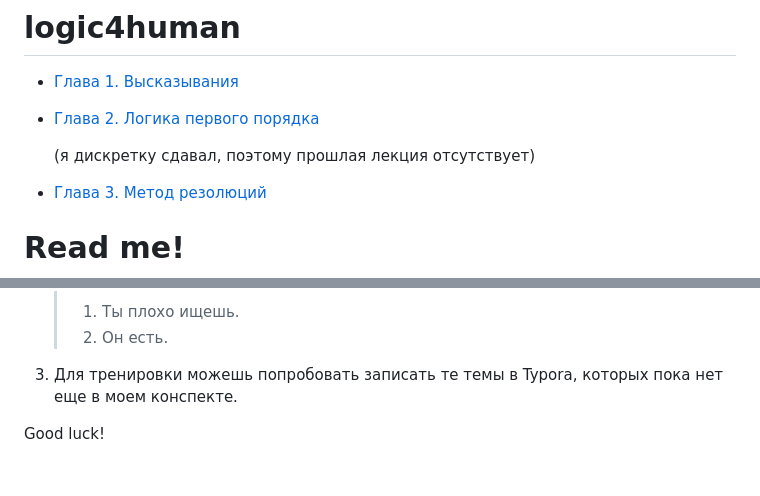
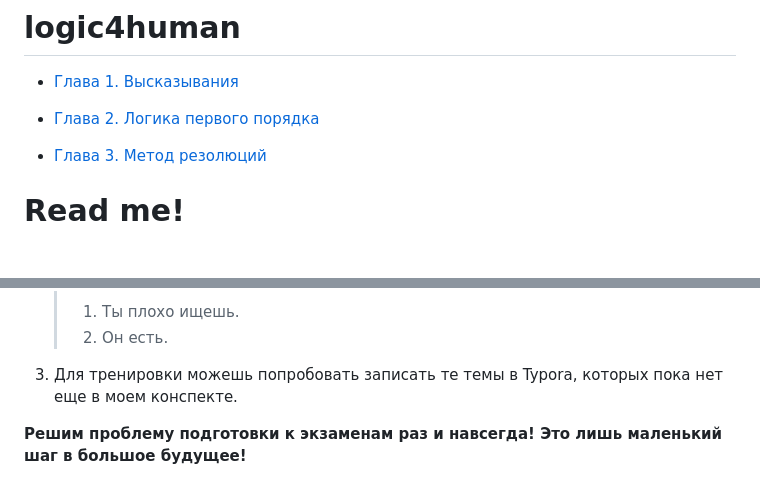
Before and after one commit to Denchick/logic4humans, a Markdown page: README.md, 2 parts joined by grey strips. GitHub-like rendering; blank space fills up the shorter version.

```diff
--- a/README.md
+++ b/README.md
@@ -3,8 +3,6 @@
 - [Глава 1. Высказывания](chapter1.html)
 
 - [Глава 2. Логика первого порядка](chapter2.html)
-
-  (я дискретку сдавал, поэтому прошлая лекция отсутствует)
 
 - [Глава 3. Метод резолюций](chapter3.html)
 
@@ -59,4 +68,4 @@
 
 3. Для тренировки можешь попробовать записать те темы в Typora, которых пока нет еще в моем конспекте.
 
-Good luck!
+**Решим проблему подготовки к экзаменам раз и навсегда! Это лишь маленький шаг в большое будущее!**
```
Also changed, not shown: other parts of README.md (+20 -9 lines), Глава 3. Метод резолюций.md (+4 -2 lines), images/spongebob-squarepants.jpg (added), 2 other files.
